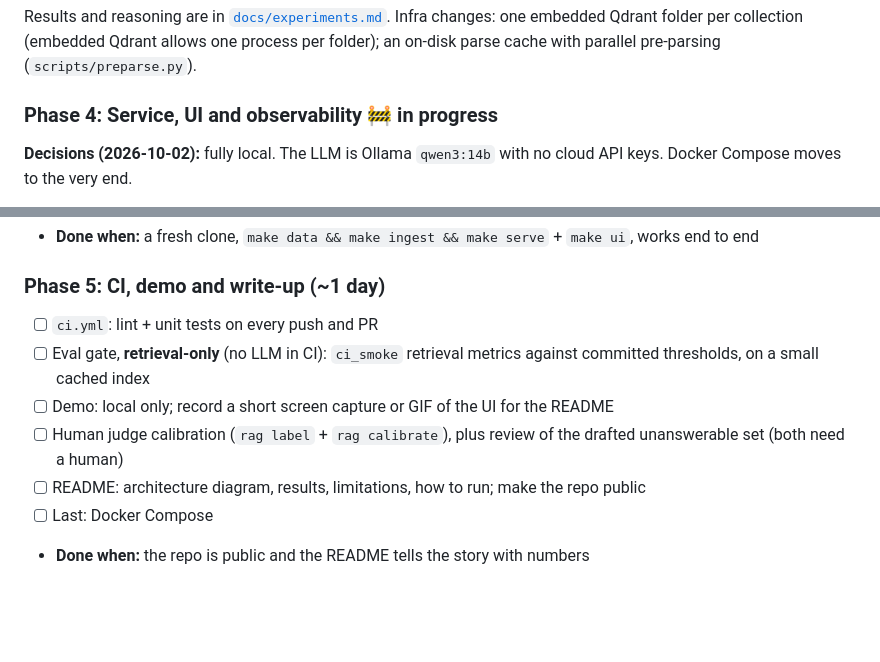
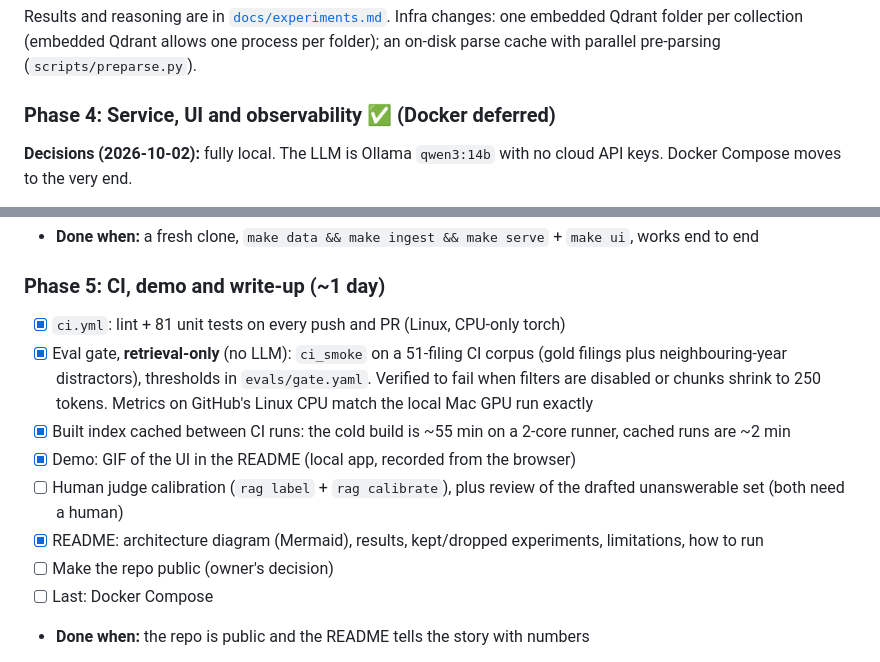
Before and after one commit to TejaGelli668/production-rag-with-evals, a Markdown page: PLAN.md, 2 parts joined by grey strips. Rendered like a GitHub page; blank space fills up the shorter version.

Commit message:
Docs: CI gate verified on GitHub; Phase 5 progress
- First full CI run passed: lint + tests, eval gate (cold index build
  53 min, then eval + gate in under a minute); CI metrics match the
  local MPS run exactly
- PLAN and README updated

Co-Authored-By: Claude Opus 5.5 <noreply@anthropic.com>

```diff
--- a/PLAN.md
+++ b/PLAN.md
@@ -272,7 +272,7 @@ Notes from Phase 2 so far:
 
 Results and reasoning are in [`docs/experiments.md`](docs/experiments.md). Infra changes: one embedded Qdrant folder per collection (embedded Qdrant allows one process per folder); an on-disk parse cache with parallel pre-parsing (`scripts/preparse.py`).
 
-### Phase 4: Service, UI and observability 🚧 in progress
+### Phase 4: Service, UI and observability ✅ (Docker deferred)
 **Decisions (2026-10-02):** fully local. The LLM is Ollama `qwen3:14b` with no cloud API keys. Docker Compose moves to the very end.
 - [x] FastAPI: `/ask`, `/ask/stream` (SSE: sources → tokens → answer), `/feedback`, `/health`, `/pages/{doc}/{page}.png`; request and feedback logs joined by `request_id`; one pipeline call at a time (pipeline isn't thread-safe); the streaming pipeline runs on one thread so trace context stays intact
 - [x] Streamlit: streaming answer, source cards (filing, page, rerank score, cited), rendered PDF page, 👍/👎 via `st.feedback`, example questions, intro on the empty state
@@ -282,11 +282,13 @@ Results and reasoning are in [`docs/experiments.md`](docs/experiments.md). Infra
 - **Done when:** a fresh clone, `make data && make ingest && make serve` + `make ui`, works end to end
 
 ### Phase 5: CI, demo and write-up (~1 day)
-- [ ] `ci.yml`: lint + unit tests on every push and PR
-- [ ] Eval gate, **retrieval-only** (no LLM in CI): `ci_smoke` retrieval metrics against committed thresholds, on a small cached index
-- [ ] Demo: local only; record a short screen capture or GIF of the UI for the README
+- [x] `ci.yml`: lint + 81 unit tests on every push and PR (Linux, CPU-only torch)
+- [x] Eval gate, **retrieval-only** (no LLM): `ci_smoke` on a 51-filing CI corpus (gold filings plus neighbouring-year distractors), thresholds in `evals/gate.yaml`. Verified to fail when filters are disabled or chunks shrink to 250 tokens. Metrics on GitHub's Linux CPU match the local Mac GPU run exactly
+- [x] Built index cached between CI runs: the cold build is ~55 min on a 2-core runner, cached runs are ~2 min
+- [x] Demo: GIF of the UI in the README (local app, recorded from the browser)
 - [ ] Human judge calibration (`rag label` + `rag calibrate`), plus review of the drafted unanswerable set (both need a human)
-- [ ] README: architecture diagram, results, limitations, how to run; make the repo public
+- [x] README: architecture diagram (Mermaid), results, kept/dropped experiments, limitations, how to run
+- [ ] Make the repo public (owner's decision)
 - [ ] Last: Docker Compose
 - **Done when:** the repo is public and the README tells the story with numbers
 
```
Also changed, not shown: README.md (+3 -1 lines).
